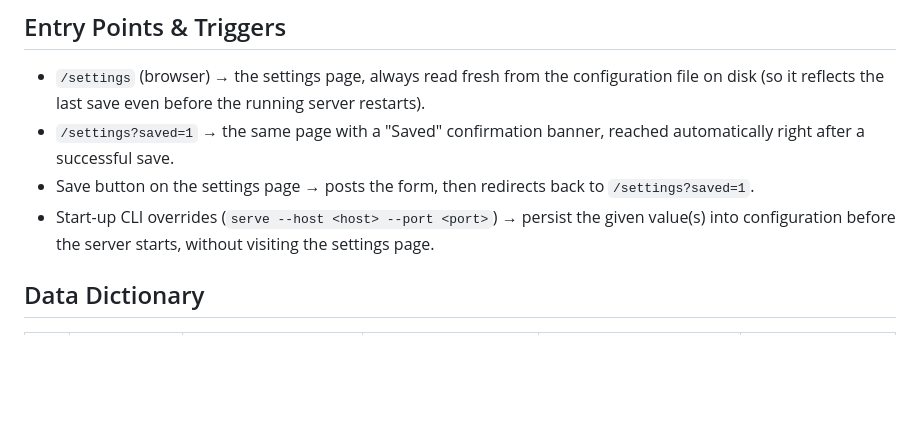
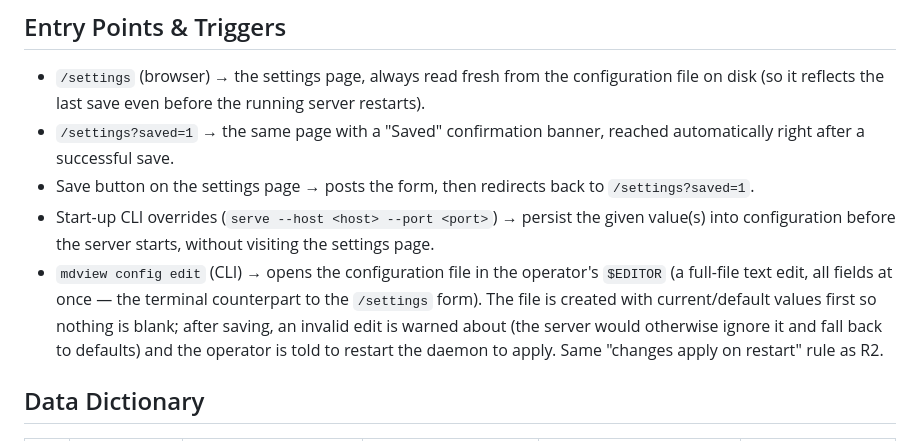
Before and after one commit to vantt/mdview, a Markdown page: docs/specs/settings.md, the part around the change. Drawn GitHub-style; blank space fills up the shorter version.

Commit message:
docs(spec): document mdview config edit CLI entry point
Claude-Session: https://claude.ai/code/session_01JyvYUFTPbRqRBSgLRb9VXo

```diff
--- a/docs/specs/settings.md
+++ b/docs/specs/settings.md
@@ -25,6 +25,12 @@ authentication — anyone who can reach the settings page can change it.
 - Start-up CLI overrides (`serve --host <host> --port <port>`) → persist the
   given value(s) into configuration before the server starts, without visiting
   the settings page.
+- `mdview config edit` (CLI) → opens the configuration file in the operator's
+  `$EDITOR` (a full-file text edit, all fields at once — the terminal counterpart
+  to the `/settings` form). The file is created with current/default values first
+  so nothing is blank; after saving, an invalid edit is warned about (the server
+  would otherwise ignore it and fall back to defaults) and the operator is told to
+  restart the daemon to apply. Same "changes apply on restart" rule as R2.
 
 ## Data Dictionary
 
```
